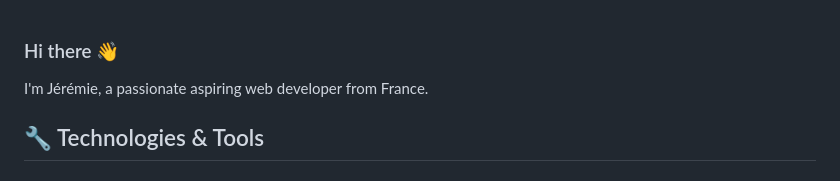
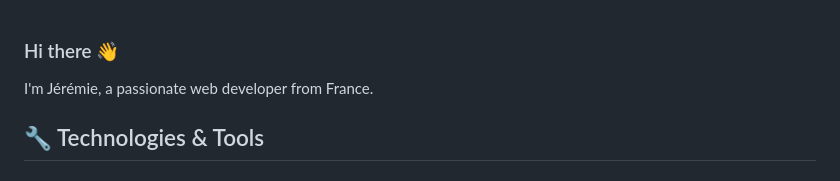
Before and after one commit to 8UK0W5K1/8UK0W5K1, a Markdown page: README.md, the part around the change. Drawn GitHub-style.

```diff
--- a/README.md
+++ b/README.md
@@ -1,6 +1,6 @@
 ### Hi there 👋
 
-I'm Jérémie, a passionate aspiring web developer from France.
+I'm Jérémie, a passionate web developer from France.
 
 ## 🔧 Technologies & Tools
 
```
